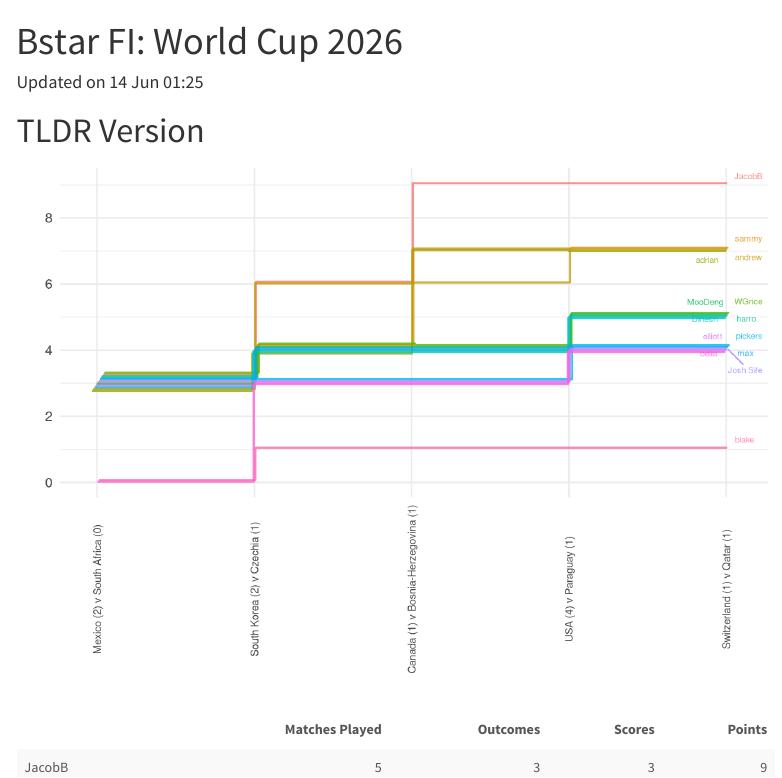
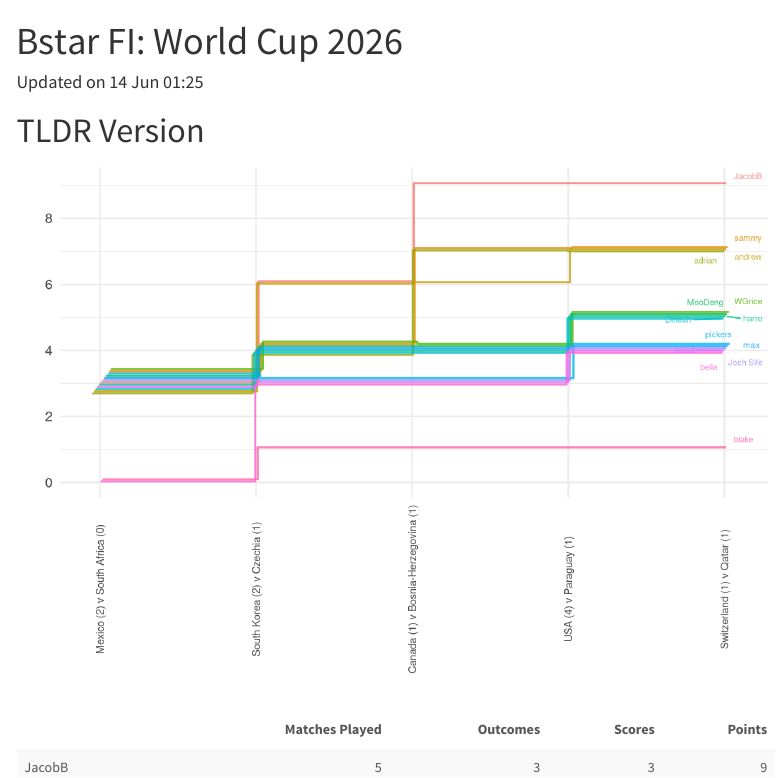
Before and after one commit to andrewlilley/world_cup, an R Markdown document (scores.Rmd): the page in a window 1100 px wide, from its top. Rendered offline with R 4.5, knitr and Pandoc, with nearby package versions; code that draws random numbers runs with fixed seeds of ours; menus at the side of the page are left out.

Commit message:
Increase tally graph jitter spread for tied lines
Co-Authored-By: Claude Opus 4.8 <noreply@anthropic.com>

```diff
--- a/scores.Rmd
+++ b/scores.Rmd
@@ -253,8 +253,8 @@ tally.graph.data <- do.call(rbind, group.stage.totals)[,c(1,8,12)] %>% group_by(
 tally.graph.data$Name <- factor(tally.graph.data$Name, levels=running.total$Name)
 tally.graph.data <- tally.graph.data %>%
   group_by(Match, Total) %>%
-  mutate(Total = Total + (row_number() - n()/2+0.5)/20,
-         Match = Match + (row_number() - n()/2+0.5)/140) %>%
+  mutate(Total = Total + (row_number() - n()/2+0.5)/15,
+         Match = Match + (row_number() - n()/2+0.5)/90) %>%
   group_by(Name)
 ggplot(data=tally.graph.data, aes(x=Match, color=Name, y=Total, label=Name)) +
   geom_step(alpha=.8, linewidth=.65) +
```
Also changed, not shown: scores.html.
